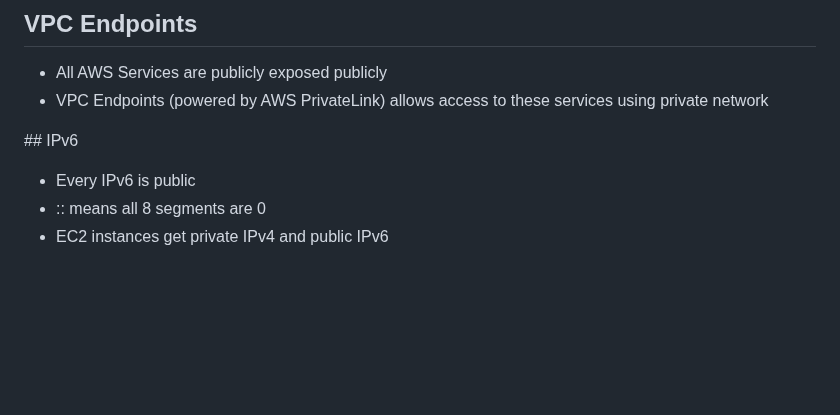
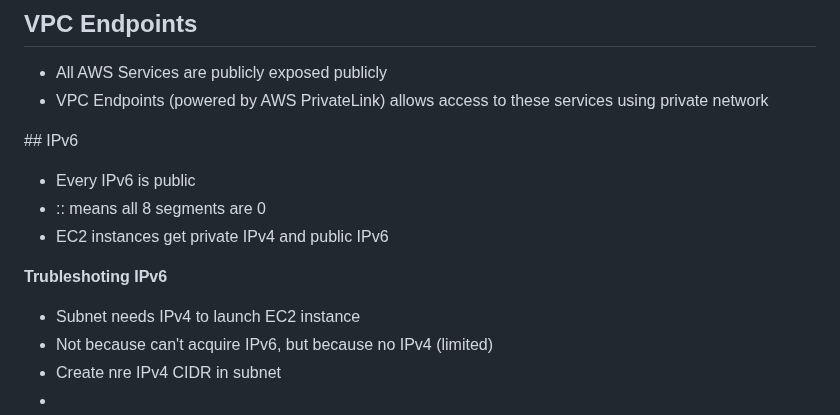
Before and after one commit to Mohammed-islam0907/learning-devops, a Markdown page: AWS/README.md, the part around the change. Drawn GitHub-style; blank space fills up the shorter version.

```diff
--- a/AWS/README.md
+++ b/AWS/README.md
@@ -454,3 +454,9 @@ How much:
 - Every IPv6 is public
 - :: means all 8 segments are 0
 - EC2 instances get private IPv4 and public IPv6
+
+**Trubleshoting IPv6**
+- Subnet needs IPv4 to launch EC2 instance
+- Not because can't acquire IPv6, but because no IPv4 (limited)
+- Create nre IPv4 CIDR in subnet
+-
```
